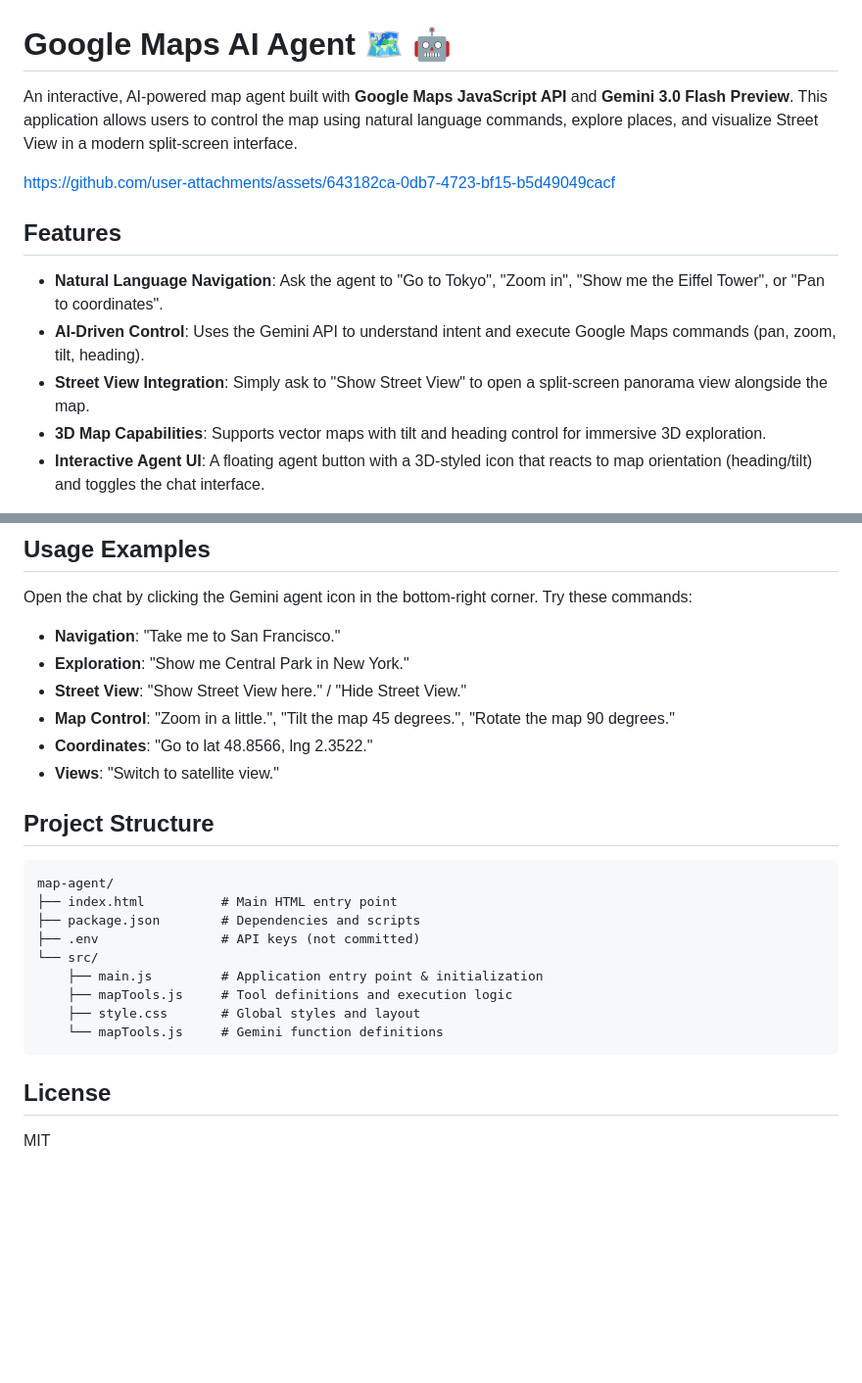
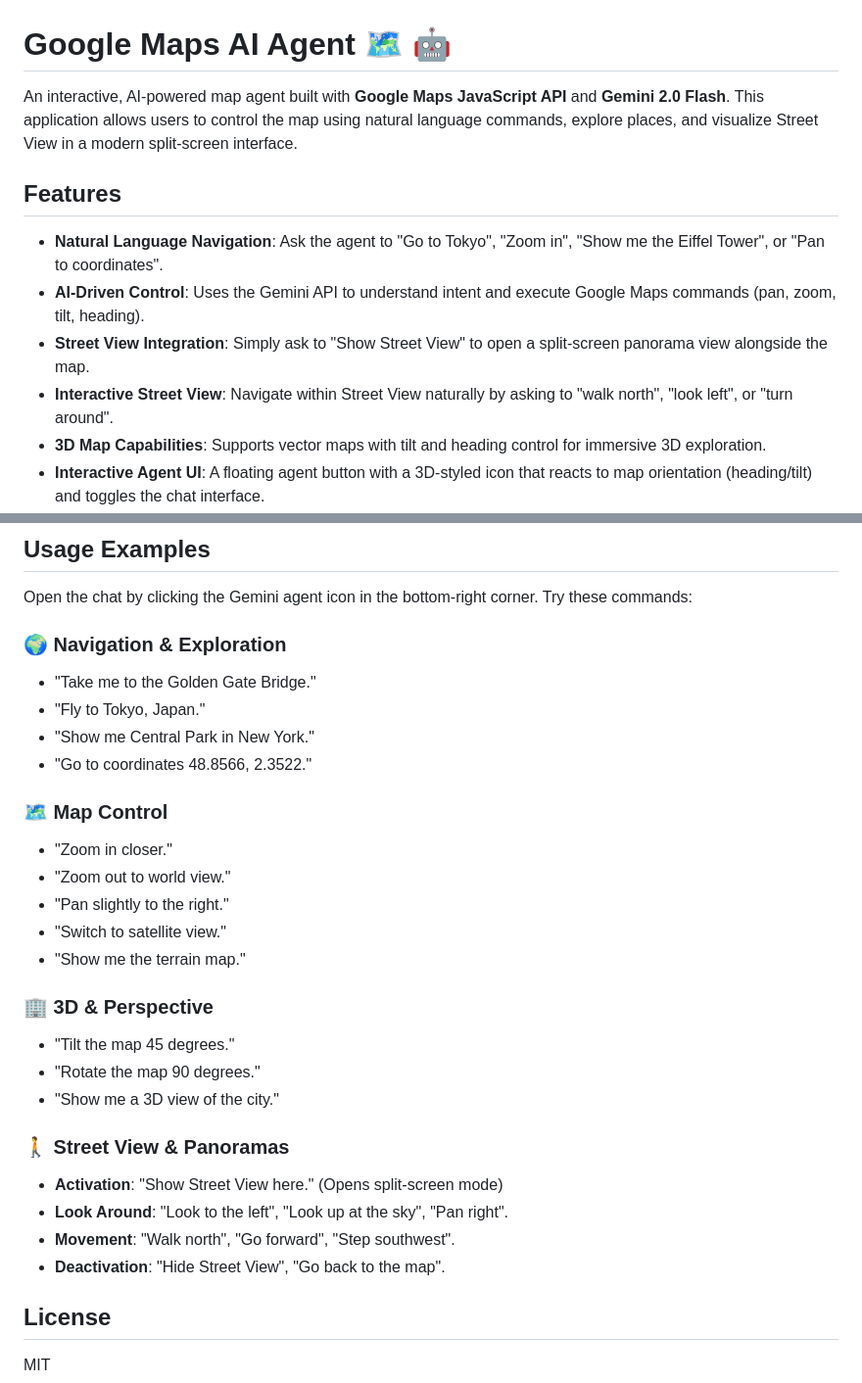
Before and after one commit to jeantimex/map-agent, a Markdown page: README.md, 2 parts joined by grey strips. Shown at 98% size. Drawn GitHub-style; blank space fills up the shorter version.

````diff
--- a/README.md
+++ b/README.md
@@ -1,14 +1,13 @@
 # Google Maps AI Agent 🗺️ 🤖
 
-An interactive, AI-powered map agent built with **Google Maps JavaScript API** and **Gemini 3.0 Flash Preview**. This application allows users to control the map using natural language commands, explore places, and visualize Street View in a modern split-screen interface.
-
-https://github.com/user-attachments/assets/643182ca-0db7-4723-bf15-b5d49049cacf
+An interactive, AI-powered map agent built with **Google Maps JavaScript API** and **Gemini 2.0 Flash**. This application allows users to control the map using natural language commands, explore places, and visualize Street View in a modern split-screen interface.
 
 ## Features
 
 -   **Natural Language Navigation**: Ask the agent to "Go to Tokyo", "Zoom in", "Show me the Eiffel Tower", or "Pan to coordinates".
 -   **AI-Driven Control**: Uses the Gemini API to understand intent and execute Google Maps commands (pan, zoom, tilt, heading).
 -   **Street View Integration**: Simply ask to "Show Street View" to open a split-screen panorama view alongside the map.
+-   **Interactive Street View**: Navigate within Street View naturally by asking to "walk north", "look left", or "turn around".
 -   **3D Map Capabilities**: Supports vector maps with tilt and heading control for immersive 3D exploration.
 -   **Interactive Agent UI**: A floating agent button with a 3D-styled icon that reacts to map orientation (heading/tilt) and toggles the chat interface.
 -   **Map Types**: Switch between Roadmap, Satellite, Hybrid, and Terrain views on command.
@@ -56,26 +55,29 @@ You need API keys for the following Google Cloud services:
 
 Open the chat by clicking the Gemini agent icon in the bottom-right corner. Try these commands:
 
--   **Navigation**: "Take me to San Francisco."
--   **Exploration**: "Show me Central Park in New York."
--   **Street View**: "Show Street View here." / "Hide Street View."
--   **Map Control**: "Zoom in a little.", "Tilt the map 45 degrees.", "Rotate the map 90 degrees."
--   **Coordinates**: "Go to lat 48.8566, lng 2.3522."
--   **Views**: "Switch to satellite view."
+### 🌍 Navigation & Exploration
+-   "Take me to the Golden Gate Bridge."
+-   "Fly to Tokyo, Japan."
+-   "Show me Central Park in New York."
+-   "Go to coordinates 48.8566, 2.3522."
 
-## Project Structure
+### 🗺️ Map Control
+-   "Zoom in closer."
+-   "Zoom out to world view."
+-   "Pan slightly to the right."
+-   "Switch to satellite view."
+-   "Show me the terrain map."
 
-```
-map-agent/
-├── index.html          # Main HTML entry point
-├── package.json        # Dependencies and scripts
-├── .env                # API keys (not committed)
-└── src/
-    ├── main.js         # Application entry point & initialization
-    ├── mapTools.js     # Tool definitions and execution logic
-    ├── style.css       # Global styles and layout
-    └── mapTools.js     # Gemini function definitions
-```
+### 🏢 3D & Perspective
+-   "Tilt the map 45 degrees."
+-   "Rotate the map 90 degrees."
+-   "Show me a 3D view of the city."
+
+### 🚶 Street View & Panoramas
+-   **Activation**: "Show Street View here." (Opens split-screen mode)
+-   **Look Around**: "Look to the left", "Look up at the sky", "Pan right".
+-   **Movement**: "Walk north", "Go forward", "Step southwest".
+-   **Deactivation**: "Hide Street View", "Go back to the map".
 
 ## License
 
````
